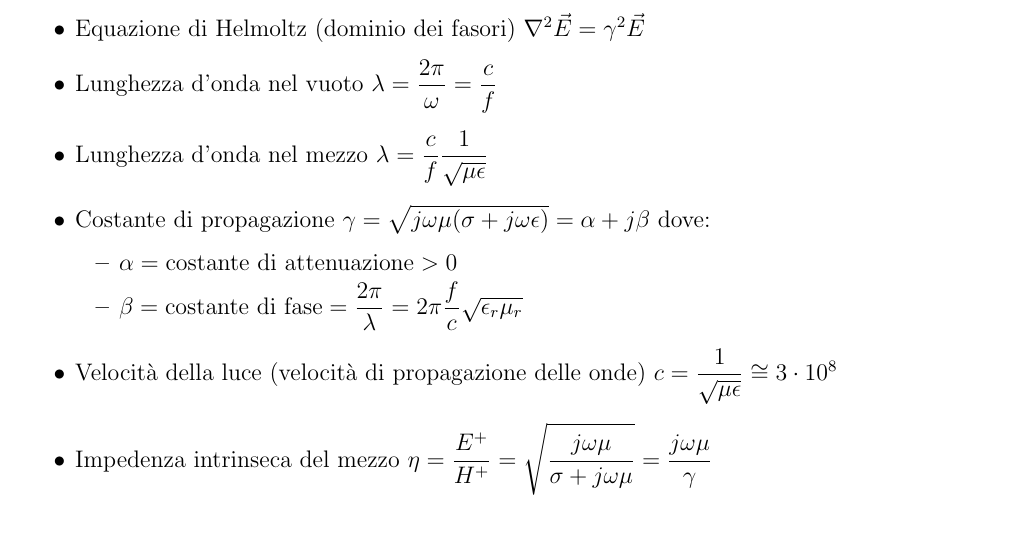
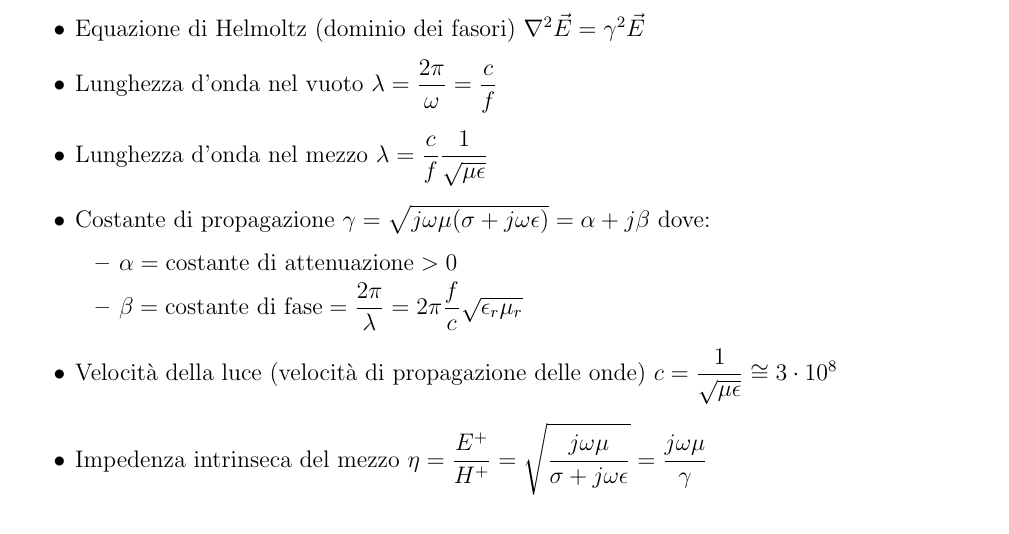
Before and after one commit to lorossi/formulario-campi-elettromagnetici, a LaTeX document (formulario_campi.tex): part of page 14 of 28, cut so that both start at the same text. Compiled offline with pdfLaTeX.

Commit message:
fixed formula (thanks to Mattia)

```diff
--- a/formulario_campi.tex
+++ b/formulario_campi.tex
@@ -409,7 +409,7 @@ Con \(R\) raggio della sfera e \(\theta\) angolo formato tra l'asse orizzontale
 		      \item \( \beta = \textnormal{costante di fase} = \dfrac{2 \pi}{\lambda} = 2 \pi \dfrac{f}{c} \sqrt{\epsilon_r \mu_r}\)
 	      \end{itemize}
 	\item Velocità della luce (velocità di propagazione delle onde) \( c = \dfrac{1}{\sqrt{\mu \epsilon}} \cong 3 \cdot 10^8 \)
-	\item Impedenza intrinseca del mezzo \( \eta = \dfrac{E^+}{H^+} = \displaystyle \sqrt{\dfrac{j \omega \mu}{\sigma + j \omega \mu}} = \dfrac{j \omega \mu}{\gamma}\)
+	\item Impedenza intrinseca del mezzo \( \eta = \dfrac{E^+}{H^+} = \displaystyle \sqrt{\dfrac{j \omega \mu}{\sigma + j \omega \epsilon}} = \dfrac{j \omega \mu}{\gamma}\)
 	\item Impedenza d'onda \( Z = \dfrac{E^+ - E^-}{H^+ - H^-} \)
 	\item Indice di rifrazione \( n = \dfrac{c}{v} = \sqrt{\epsilon_r \mu_r} \)
 	\item Densità di potenza trasportata \( |S| = \dfrac{1}{2} \dfrac{|\vec{E}|^2}{\eta} = \dfrac{1}{2} |\vec{H}|^2 \eta \)
```
Also changed, not shown: formulario_campi.pdf.
